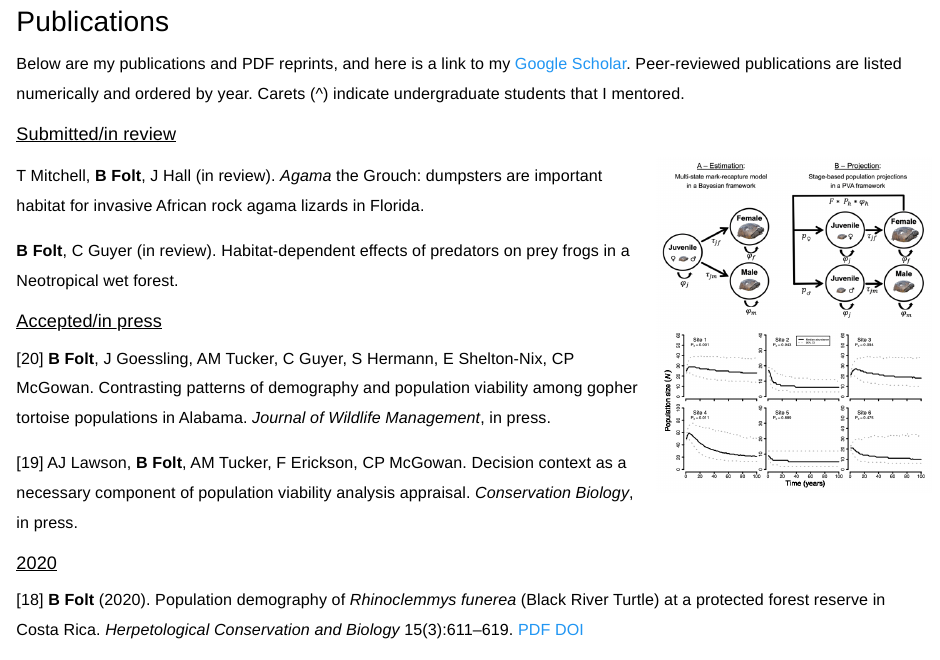
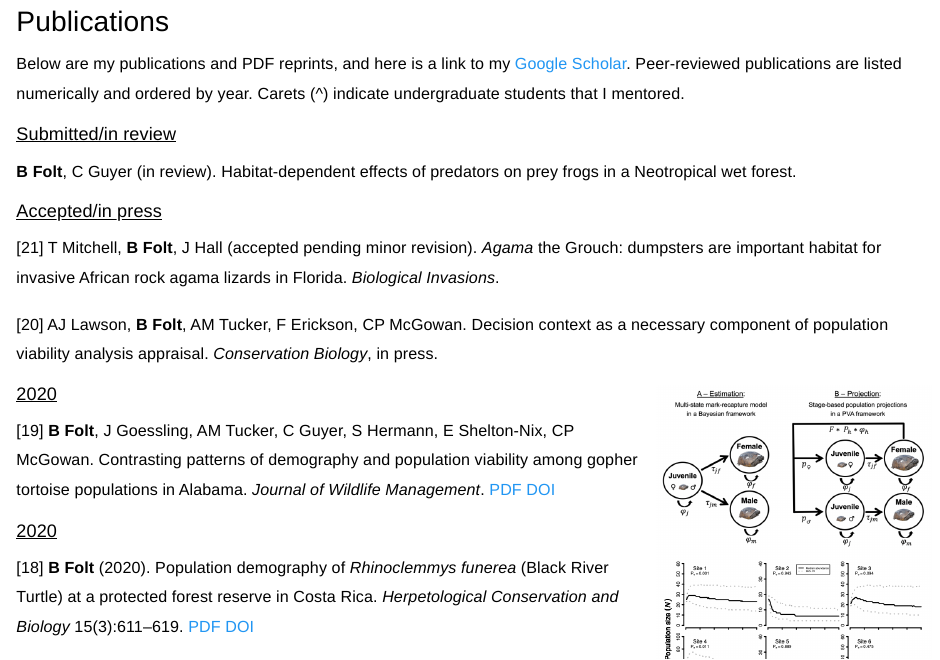
Before and after one commit to komura-crm/brianfolte, an R Markdown document (publications.Rmd): the page in a window 1100 px wide, from 90 px down. Rendered offline with R 4.5, knitr and Pandoc, with nearby package versions; a font, style sheet, LaTeX package, included part or bibliography that could not be used is replaced or left out.

Commit message:
updating publications page

```diff
--- a/publications.Rmd
+++ b/publications.Rmd
@@ -20,17 +20,19 @@ Below are my publications and PDF reprints, and here is a link to my [Google Sch
 
 ### <u>Submitted/in review</u>
 
-<img src="images/tortoises.jpg" style="width:30%; margin-left: 15px" align="right">
-
-T Mitchell, **B Folt**, J Hall (in review). <i>Agama</i> the Grouch: dumpsters are important habitat for invasive African rock agama lizards in Florida.
-
 **B Folt**, C Guyer (in review). Habitat-dependent effects of predators on prey frogs in a Neotropical wet forest.
 
 ### <u>Accepted/in press</u>
 
-[20] **B Folt**, J Goessling, AM Tucker, C Guyer, S Hermann, E Shelton-Nix, CP McGowan. Contrasting patterns of demography and population viability among gopher tortoise populations in Alabama. *Journal of Wildlife Management*, in press.
+[21] T Mitchell, **B Folt**, J Hall (accepted pending minor revision). <i>Agama</i> the Grouch: dumpsters are important habitat for invasive African rock agama lizards in Florida. *Biological Invasions*.
 
-[19] AJ Lawson, **B Folt**, AM Tucker, F Erickson, CP McGowan. Decision context as a necessary component of population viability analysis appraisal. *Conservation Biology*, in press.
+[20] AJ Lawson, **B Folt**, AM Tucker, F Erickson, CP McGowan. Decision context as a necessary component of population viability analysis appraisal. *Conservation Biology*, in press.
+
+<img src="images/tortoises.jpg" style="width:30%; margin-left: 15px" align="right">
+
+### <u>2020</u>
+
+[19] **B Folt**, J Goessling, AM Tucker, C Guyer, S Hermann, E Shelton-Nix, CP McGowan. Contrasting patterns of demography and population viability among gopher tortoise populations in Alabama. *Journal of Wildlife Management*. [PDF](files/folt-et-al-2021-jwm.pdf) [DOI](https://doi.org/10.1002/jwmg.21996)
 
 ### <u>2020</u>
 
```
Also changed, not shown: publications.html, 1 other file.
